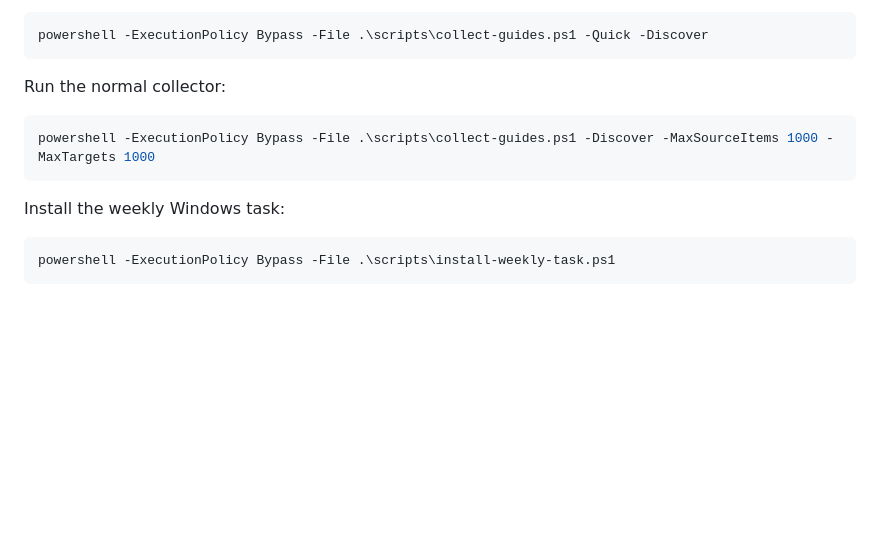
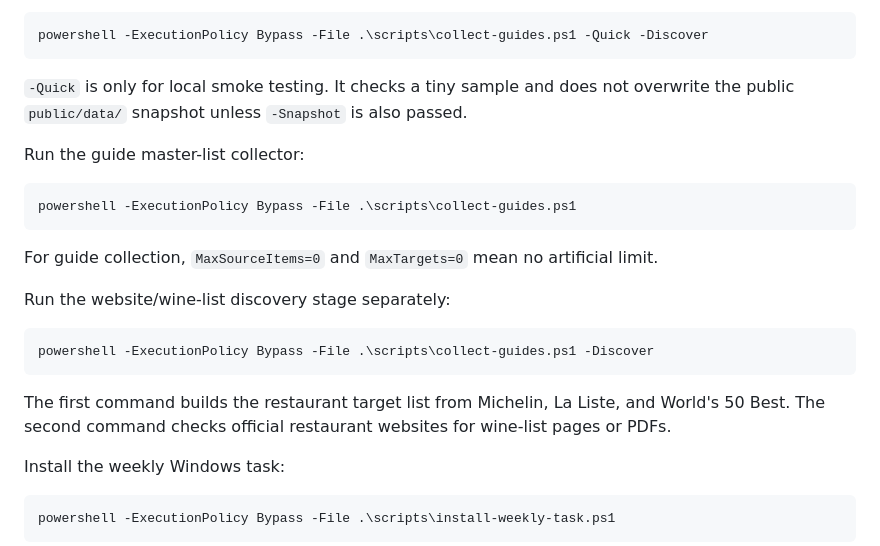
Before and after one commit to sungjoo-XCENA/whereiskelley, a Markdown page: README.md, the part around the change. Drawn GitHub-style; blank space fills up the shorter version.

Commit message:
Document target-first guide collection

````diff
--- a/README.md
+++ b/README.md
@@ -27,11 +27,23 @@ Run a small smoke test:
 powershell -ExecutionPolicy Bypass -File .\scripts\collect-guides.ps1 -Quick -Discover
 ```
 
-Run the normal collector:
+`-Quick` is only for local smoke testing. It checks a tiny sample and does not overwrite the public `public/data/` snapshot unless `-Snapshot` is also passed.
+
+Run the guide master-list collector:
 
 ```powershell
-powershell -ExecutionPolicy Bypass -File .\scripts\collect-guides.ps1 -Discover -MaxSourceItems 1000 -MaxTargets 1000
+powershell -ExecutionPolicy Bypass -File .\scripts\collect-guides.ps1
 ```
+
+For guide collection, `MaxSourceItems=0` and `MaxTargets=0` mean no artificial limit.
+
+Run the website/wine-list discovery stage separately:
+
+```powershell
+powershell -ExecutionPolicy Bypass -File .\scripts\collect-guides.ps1 -Discover
+```
+
+The first command builds the restaurant target list from Michelin, La Liste, and World's 50 Best. The second command checks official restaurant websites for wine-list pages or PDFs.
 
 Install the weekly Windows task:
 
````
